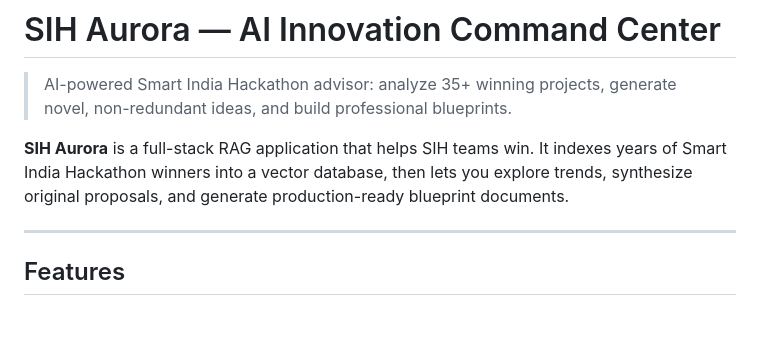
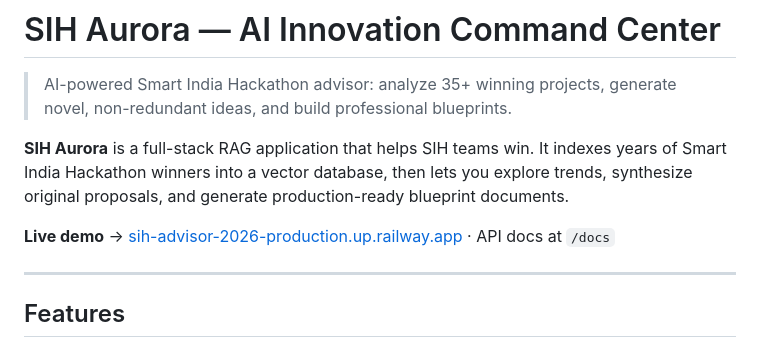
Before and after one commit to chethangowda-web/SIH-Advisor-2026, a Markdown page: README.md, the part around the change. Rendered like a GitHub page; blank space fills up the shorter version.

Commit message:
Add live demo link to README

```diff
--- a/README.md
+++ b/README.md
@@ -3,6 +3,8 @@
 > AI-powered Smart India Hackathon advisor: analyze 35+ winning projects, generate novel, non-redundant ideas, and build professional blueprints.
 
 **SIH Aurora** is a full-stack RAG application that helps SIH teams win. It indexes years of Smart India Hackathon winners into a vector database, then lets you explore trends, synthesize original proposals, and generate production-ready blueprint documents.
+
+**Live demo** → [sih-advisor-2026-production.up.railway.app](https://sih-advisor-2026-production.up.railway.app) · API docs at `/docs`
 
 ---
 
```
